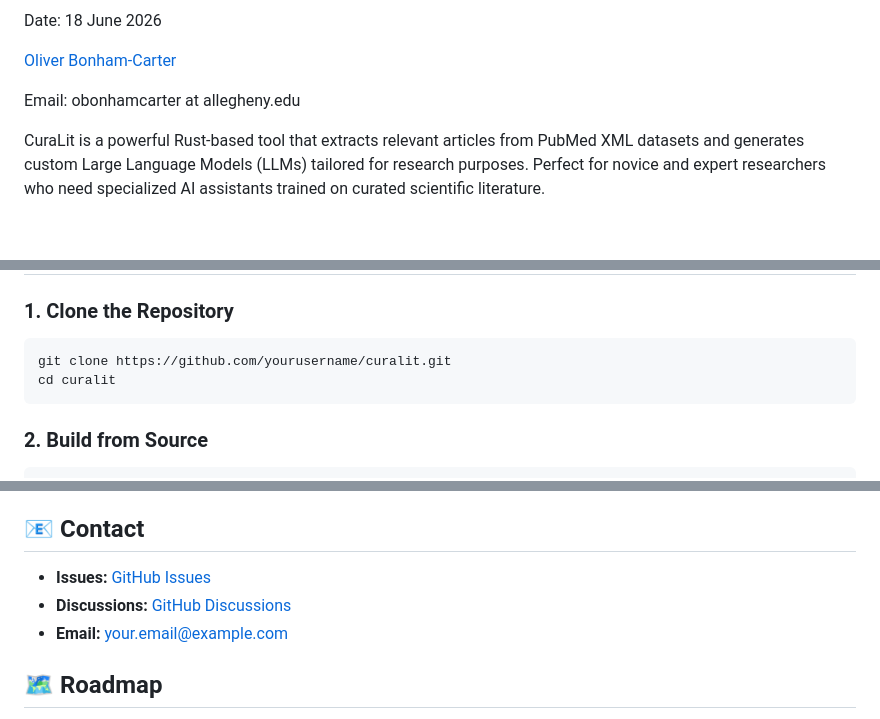
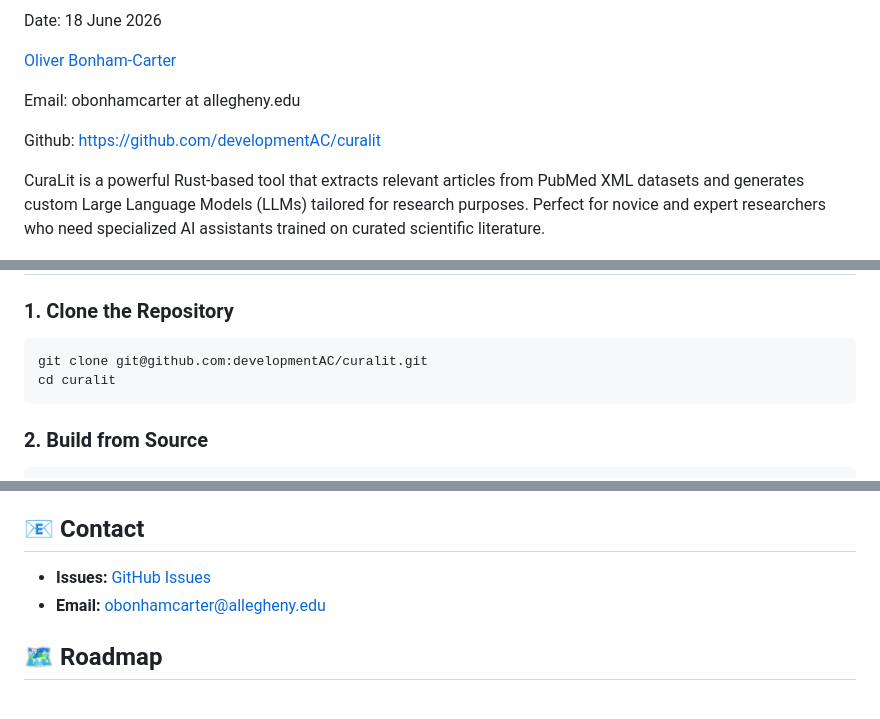
Before and after one commit to developmentAC/curalit, a Markdown page: README.md, 3 parts joined by grey strips. GitHub-like rendering; blank space fills up the shorter version.

````diff
--- a/README.md
+++ b/README.md
@@ -9,6 +9,8 @@ Date: 18 June 2026
 [Oliver Bonham-Carter](https://www.oliverbonhamcarter.com/)
 
 Email: obonhamcarter at allegheny.edu
+
+Github: [https://github.com/developmentAC/curalit](https://github.com/developmentAC/curalit)
 
 CuraLit is a powerful Rust-based tool that extracts relevant articles from PubMed XML datasets and generates custom Large Language Models (LLMs) tailored for research purposes. Perfect for novice and expert researchers who need specialized AI assistants trained on curated scientific literature.
 
@@ -216,7 +218,7 @@ See [DATABASE_FEATURE.md](DATABASE_FEATURE.md) for comprehensive guide with SQL
 ### 1. Clone the Repository
 
 ```bash
-git clone https://github.com/yourusername/curalit.git
+git clone git@github.com:developmentAC/curalit.git
 cd curalit
 ```
 
@@ -1536,9 +1538,8 @@ This project is licensed under the MIT License - see the LICENSE file for detail
 
 ## 📧 Contact
 
-- **Issues:** [GitHub Issues](https://github.com/yourusername/curalit/issues)
-- **Discussions:** [GitHub Discussions](https://github.com/yourusername/curalit/discussions)
-- **Email:** your.email@example.com
+- **Issues:** [GitHub Issues](https://github.com/developmentAC/curalit/issues)
+- **Email:** obonhamcarter@allegheny.edu
 
 ## 🗺️ Roadmap
 
````
